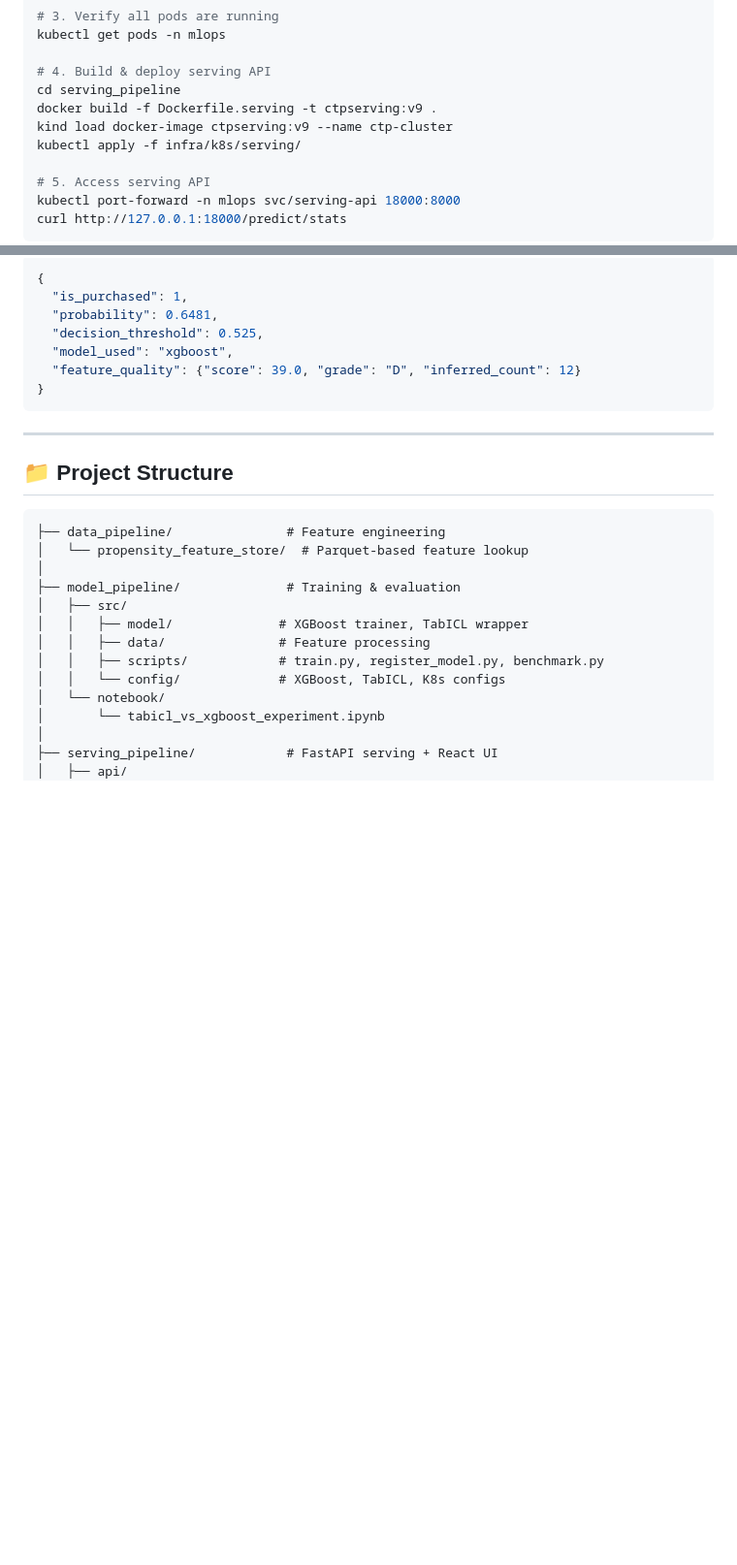
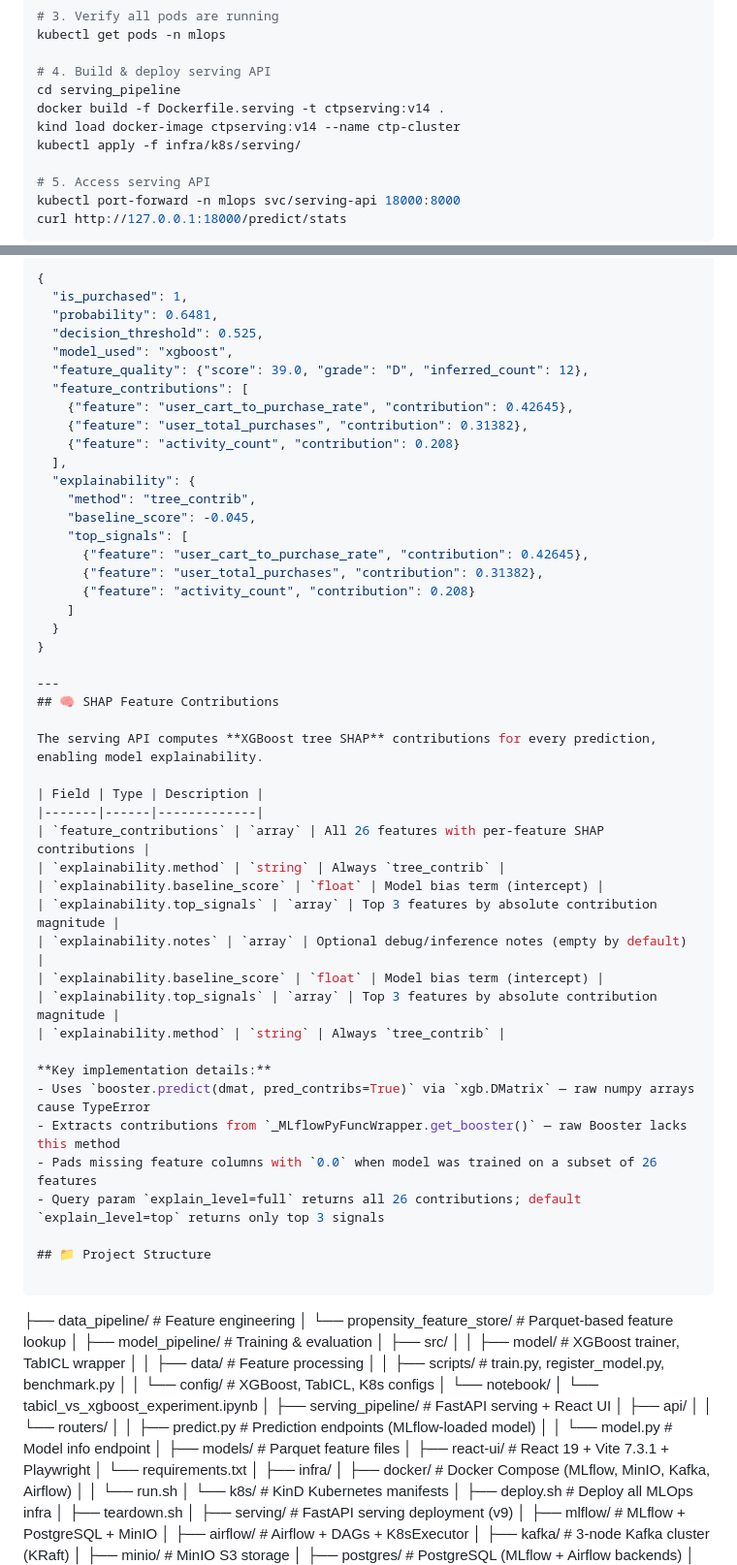
Before and after one commit to TQuang122/Cart-to-Purchase-Conversion-Prediction, a Markdown page: README.md, 2 parts joined by grey strips. Shown at 97% size. Rendered like a GitHub page; blank space fills up the shorter version.

Commit message:
docs: add SHAP feature contributions section and update serving image to v14
- Document XGBoost tree SHAP in API response (explainability field)
- Update raw-lite response example with feature_contributions and explainability
- Update docker build commands from v9 to v14
- Update architecture diagram image tag to v14

````diff
--- a/README.md
+++ b/README.md
@@ -139,8 +139,8 @@ kubectl get pods -n mlops
 
 # 4. Build & deploy serving API
 cd serving_pipeline
-docker build -f Dockerfile.serving -t ctpserving:v9 .
-kind load docker-image ctpserving:v9 --name ctp-cluster
+docker build -f Dockerfile.serving -t ctpserving:v14 .
+kind load docker-image ctpserving:v14 --name ctp-cluster
 kubectl apply -f infra/k8s/serving/
 
 # 5. Access serving API
@@ -206,11 +206,44 @@ Response:
   "probability": 0.6481,
   "decision_threshold": 0.525,
   "model_used": "xgboost",
-  "feature_quality": {"score": 39.0, "grade": "D", "inferred_count": 12}
+  "feature_quality": {"score": 39.0, "grade": "D", "inferred_count": 12},
+  "feature_contributions": [
+    {"feature": "user_cart_to_purchase_rate", "contribution": 0.42645},
+    {"feature": "user_total_purchases", "contribution": 0.31382},
+    {"feature": "activity_count", "contribution": 0.208}
+  ],
+  "explainability": {
+    "method": "tree_contrib",
+    "baseline_score": -0.045,
+    "top_signals": [
+      {"feature": "user_cart_to_purchase_rate", "contribution": 0.42645},
+      {"feature": "user_total_purchases", "contribution": 0.31382},
+      {"feature": "activity_count", "contribution": 0.208}
+    ]
+  }
 }
-```
 
 ---
+## 🧠 SHAP Feature Contributions
+
+The serving API computes **XGBoost tree SHAP** contributions for every prediction, enabling model explainability.
+
+| Field | Type | Description |
+|-------|------|-------------|
+| `feature_contributions` | `array` | All 26 features with per-feature SHAP contributions |
+| `explainability.method` | `string` | Always `tree_contrib` |
+| `explainability.baseline_score` | `float` | Model bias term (intercept) |
+| `explainability.top_signals` | `array` | Top 3 features by absolute contribution magnitude |
+| `explainability.notes` | `array` | Optional debug/inference notes (empty by default) |
+| `explainability.baseline_score` | `float` | Model bias term (intercept) |
+| `explainability.top_signals` | `array` | Top 3 features by absolute contribution magnitude |
+| `explainability.method` | `string` | Always `tree_contrib` |
+
+**Key implementation details:**
+- Uses `booster.predict(dmat, pred_contribs=True)` via `xgb.DMatrix` — raw numpy arrays cause TypeError
+- Extracts contributions from `_MLflowPyFuncWrapper.get_booster()` — raw Booster lacks this method
+- Pads missing feature columns with `0.0` when model was trained on a subset of 26 features
+- Query param `explain_level=full` returns all 26 contributions; default `explain_level=top` returns only top 3 signals
 
 ## 📁 Project Structure
 
````
Also changed, not shown: other parts of README.md (+22 -22 lines).
